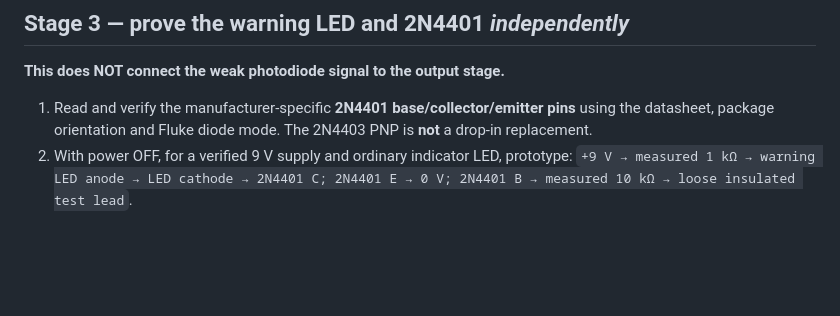
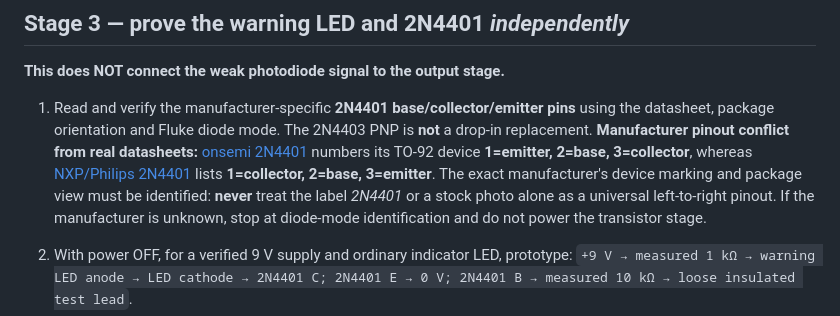
Before and after one commit to jimedusot-beep/project-mcgruber, a Markdown page: projects/01-light-beam-tripwire/EXPERIMENT_B_LED_AS_SENSOR.md, the part around the change. Rendered like a GitHub page; blank space fills up the shorter version.

Commit message:
safety(P01): cite conflicting onsemi vs NXP 2N4401 pinouts before transistor wiring

```diff
--- a/projects/01-light-beam-tripwire/EXPERIMENT_B_LED_AS_SENSOR.md
+++ b/projects/01-light-beam-tripwire/EXPERIMENT_B_LED_AS_SENSOR.md
@@ -58,6 +58,8 @@ Use [ten-row unfilled receiver log](EXPERIMENT_B_MEASUREMENTS.csv) and the [engi
 **This does NOT connect the weak photodiode signal to the output stage.**
 
 1. Read and verify the manufacturer-specific **2N4401 base/collector/emitter pins** using the datasheet, package orientation and Fluke diode mode. The 2N4403 PNP is **not** a drop-in replacement.
+**Manufacturer pinout conflict from real datasheets:** [onsemi 2N4401](https://www.onsemi.com/pdf/datasheet/2n4401-d.pdf) numbers its TO-92 device **1=emitter, 2=base, 3=collector**, whereas [NXP/Philips 2N4401](https://media.digikey.com/pdf/Data%20Sheets/NXP%20PDFs/2N4401.pdf) lists **1=collector, 2=base, 3=emitter**. The exact manufacturer's device marking and package view must be identified: **never** treat the label *2N4401* or a stock photo alone as a universal left-to-right pinout. If the manufacturer is unknown, stop at diode-mode identification and do not power the transistor stage.
+
 2. With power OFF, for a verified 9 V supply and ordinary indicator LED, prototype:
    `+9 V → measured 1 kΩ → warning LED anode → LED cathode → 2N4401 C; 2N4401 E → 0 V; 2N4401 B → measured 10 kΩ → loose insulated test lead`.
 3. Touch the *resistor-side* test lead briefly to +9 V, and release it. The warning LED should illuminate on touch and go out when the lead is removed. With a suitable pull-down (e.g. identified 100 kΩ) a well-defined OFF state is easier to maintain. Never let an uninsulated loose base lead short collector or emitter.
```
